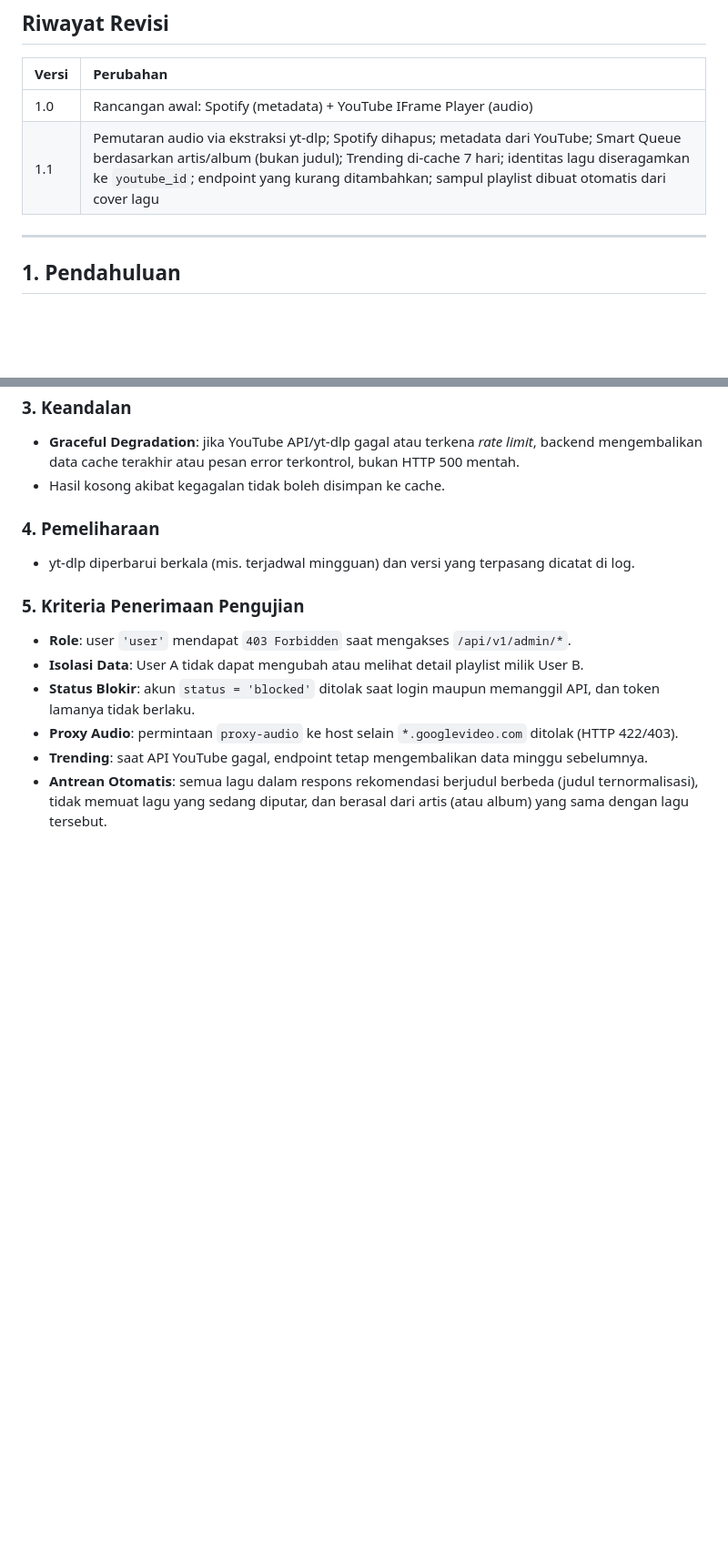
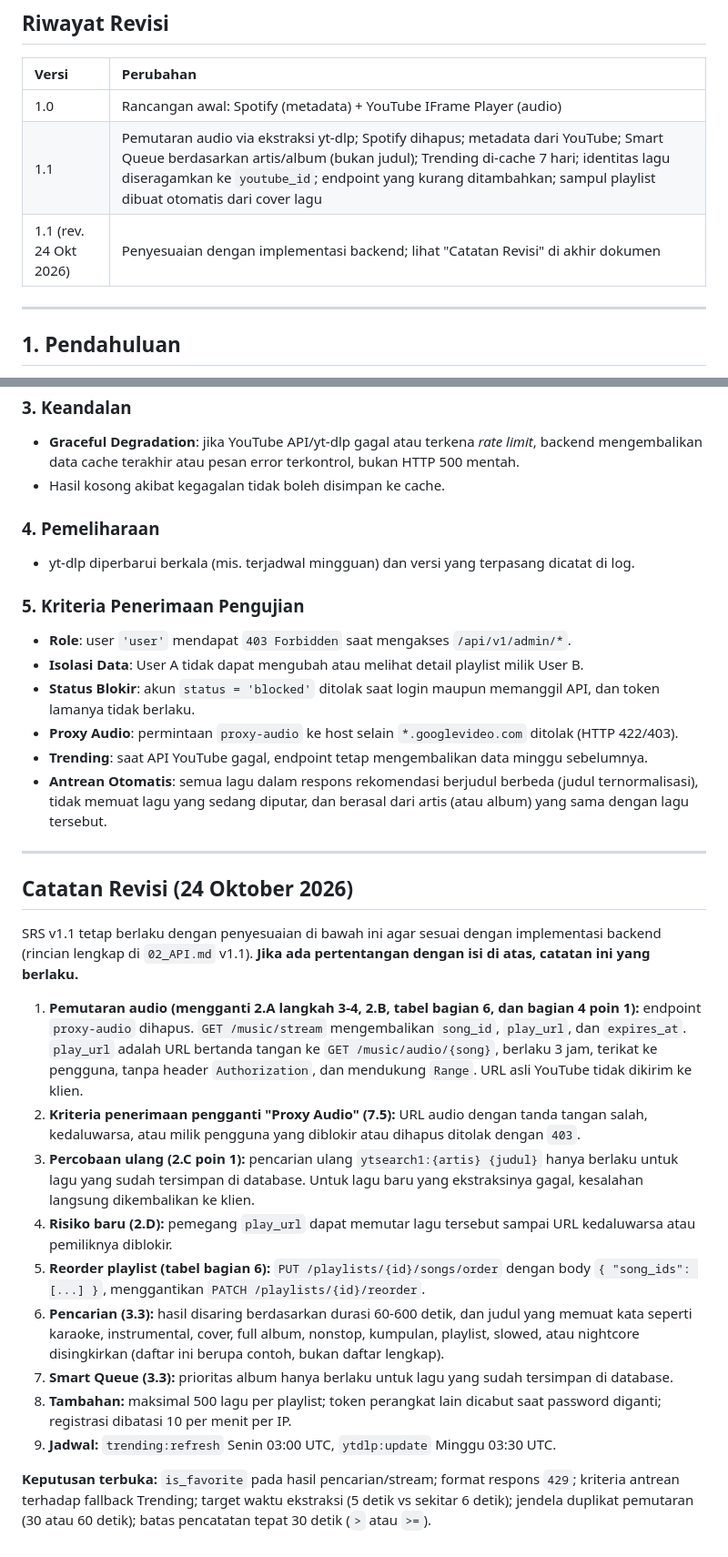
Before and after one commit to Dwi-Susilo/asatunes, a Markdown page: docs/01_SRS.md, 2 parts joined by grey strips. Shown at 91% size. GitHub-like rendering; blank space fills up the shorter version.

Commit message:
docs: sesuaikan SRS v1.1 dengan implementasi backend (catatan revisi)

```diff
--- a/docs/01_SRS.md
+++ b/docs/01_SRS.md
@@ -5,6 +5,7 @@
 | :--- | :--- |
 | 1.0 | Rancangan awal: Spotify (metadata) + YouTube IFrame Player (audio) |
 | 1.1 | Pemutaran audio via ekstraksi yt-dlp; Spotify dihapus; metadata dari YouTube; Smart Queue berdasarkan artis/album (bukan judul); Trending di-cache 7 hari; identitas lagu diseragamkan ke `youtube_id`; endpoint yang kurang ditambahkan; sampul playlist dibuat otomatis dari cover lagu |
+| 1.1 (rev. 24 Okt 2026) | Penyesuaian dengan implementasi backend; lihat "Catatan Revisi" di akhir dokumen |
 
 ---
 
@@ -243,3 +244,21 @@
 - **Proxy Audio**: permintaan `proxy-audio` ke host selain `*.googlevideo.com` ditolak (HTTP 422/403).
 - **Trending**: saat API YouTube gagal, endpoint tetap mengembalikan data minggu sebelumnya.
 - **Antrean Otomatis**: semua lagu dalam respons rekomendasi berjudul berbeda (judul ternormalisasi), tidak memuat lagu yang sedang diputar, dan berasal dari artis (atau album) yang sama dengan lagu tersebut.
+
+---
+
+## Catatan Revisi (24 Oktober 2026)
+
+SRS v1.1 tetap berlaku dengan penyesuaian di bawah ini agar sesuai dengan implementasi backend (rincian lengkap di `02_API.md` v1.1). **Jika ada pertentangan dengan isi di atas, catatan ini yang berlaku.**
+
+1. **Pemutaran audio (mengganti 2.A langkah 3-4, 2.B, tabel bagian 6, dan bagian 4 poin 1):** endpoint `proxy-audio` dihapus. `GET /music/stream` mengembalikan `song_id`, `play_url`, dan `expires_at`. `play_url` adalah URL bertanda tangan ke `GET /music/audio/{song}`, berlaku 3 jam, terikat ke pengguna, tanpa header `Authorization`, dan mendukung `Range`. URL asli YouTube tidak dikirim ke klien.
+2. **Kriteria penerimaan pengganti "Proxy Audio" (7.5):** URL audio dengan tanda tangan salah, kedaluwarsa, atau milik pengguna yang diblokir atau dihapus ditolak dengan `403`.
+3. **Percobaan ulang (2.C poin 1):** pencarian ulang `ytsearch1:{artis} {judul}` hanya berlaku untuk lagu yang sudah tersimpan di database. Untuk lagu baru yang ekstraksinya gagal, kesalahan langsung dikembalikan ke klien.
+4. **Risiko baru (2.D):** pemegang `play_url` dapat memutar lagu tersebut sampai URL kedaluwarsa atau pemiliknya diblokir.
+5. **Reorder playlist (tabel bagian 6):** `PUT /playlists/{id}/songs/order` dengan body `{ "song_ids": [...] }`, menggantikan `PATCH /playlists/{id}/reorder`.
+6. **Pencarian (3.3):** hasil disaring berdasarkan durasi 60-600 detik, dan judul yang memuat kata seperti karaoke, instrumental, cover, full album, nonstop, kumpulan, playlist, slowed, atau nightcore disingkirkan (daftar ini berupa contoh, bukan daftar lengkap).
+7. **Smart Queue (3.3):** prioritas album hanya berlaku untuk lagu yang sudah tersimpan di database.
+8. **Tambahan:** maksimal 500 lagu per playlist; token perangkat lain dicabut saat password diganti; registrasi dibatasi 10 per menit per IP.
+9. **Jadwal:** `trending:refresh` Senin 03:00 UTC, `ytdlp:update` Minggu 03:30 UTC.
+
+**Keputusan terbuka:** `is_favorite` pada hasil pencarian/stream; format respons `429`; kriteria antrean terhadap fallback Trending; target waktu ekstraksi (5 detik vs sekitar 6 detik); jendela duplikat pemutaran (30 atau 60 detik); batas pencatatan tepat 30 detik (`>` atau `>=`).
```
